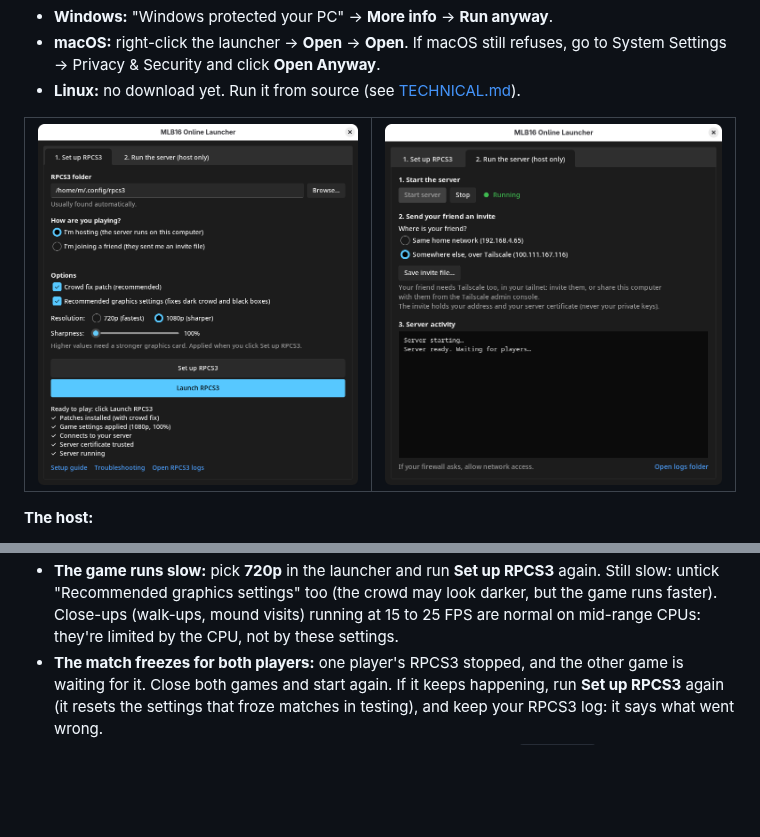
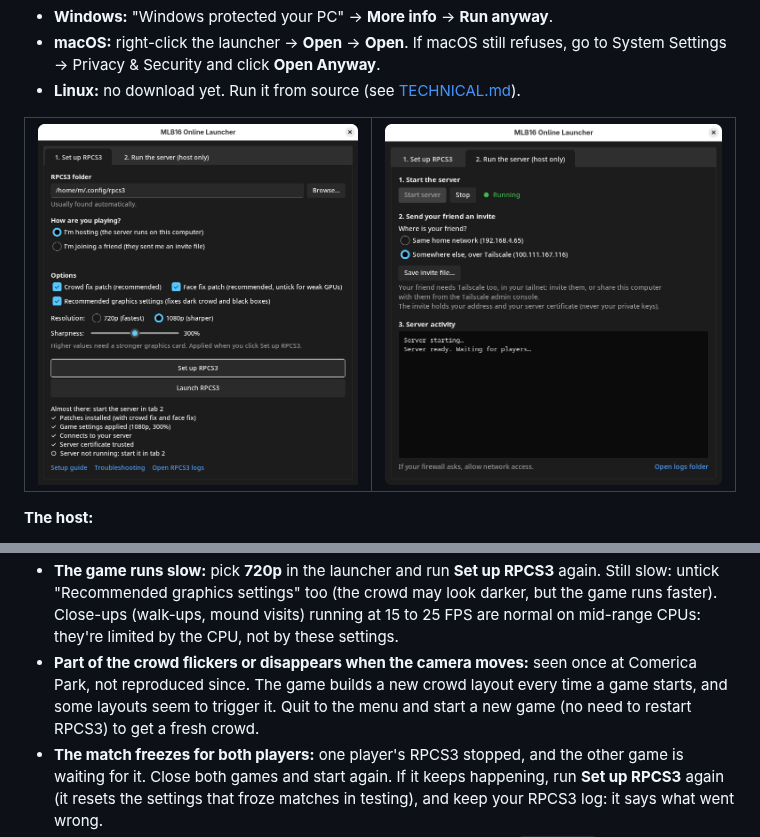
Before and after one commit to MatRanc/mlb16-revival-server, a Markdown page: README.md, 2 parts joined by grey strips. Drawn GitHub-style; pictures changed too: docs/images/app-setup.png; blank space fills up the shorter version.

Commit message:
Docs: crowd flicker in troubleshooting and known limits, new launcher screenshot

```diff
--- a/README.md
+++ b/README.md
@@ -137,6 +137,9 @@ never starts, make sure UPnP is on in both routers.
 - **The game runs slow:** pick **720p** in the launcher and run **Set up RPCS3** again. Still slow: untick
   "Recommended graphics settings" too (the crowd may look darker, but the game runs faster). Close-ups (walk-ups, mound
   visits) running at 15 to 25 FPS are normal on mid-range CPUs: they're limited by the CPU, not by these settings.
+- **Part of the crowd flickers or disappears when the camera moves:** seen once at Comerica Park, not reproduced since.
+  The game builds a new crowd layout every time a game starts, and some layouts seem to trigger it. Quit to the menu and
+  start a new game (no need to restart RPCS3) to get a fresh crowd.
 - **The match freezes for both players:** one player's RPCS3 stopped, and the other game is waiting for it. Close
   both games and start again. If it keeps happening, run **Set up RPCS3** again (it resets the settings that froze
   matches in testing), and keep your RPCS3 log: it says what went wrong.
```
Also changed, not shown: TECHNICAL.md (+7 -0 lines).
